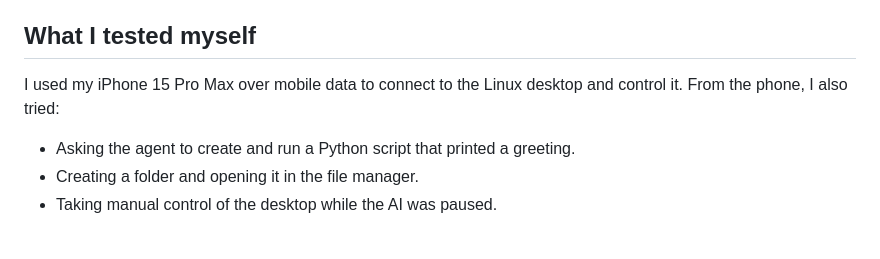
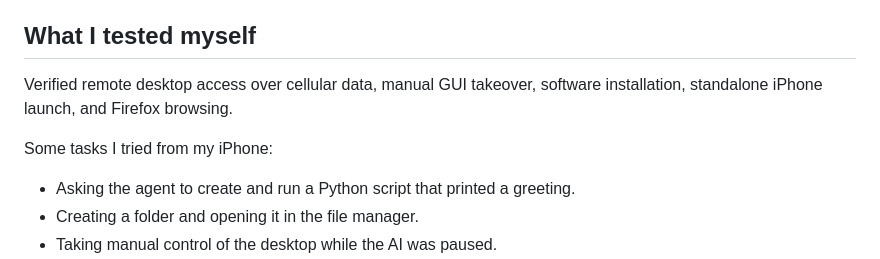
Before and after one commit to kprk369/LocalPilot, a Markdown page: README.md, the part around the change. Drawn GitHub-style; blank space fills up the shorter version.

Commit message:
Use direct verification wording in README

```diff
--- a/README.md
+++ b/README.md
@@ -16,7 +16,9 @@ The current version uses a local 27B model through Ollama. Windows runs the mode
 
 ## What I tested myself
 
-I used my iPhone 15 Pro Max over mobile data to connect to the Linux desktop and control it. From the phone, I also tried:
+Verified remote desktop access over cellular data, manual GUI takeover, software installation, standalone iPhone launch, and Firefox browsing.
+
+Some tasks I tried from my iPhone:
 
 - Asking the agent to create and run a Python script that printed a greeting.
 - Creating a folder and opening it in the file manager.
```
